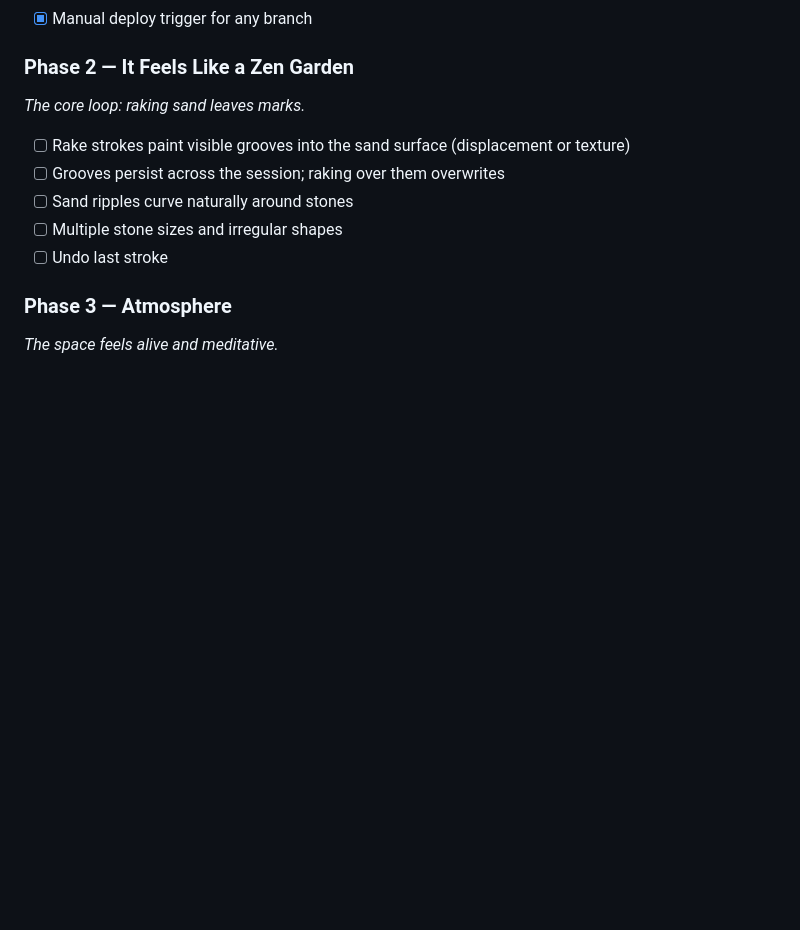
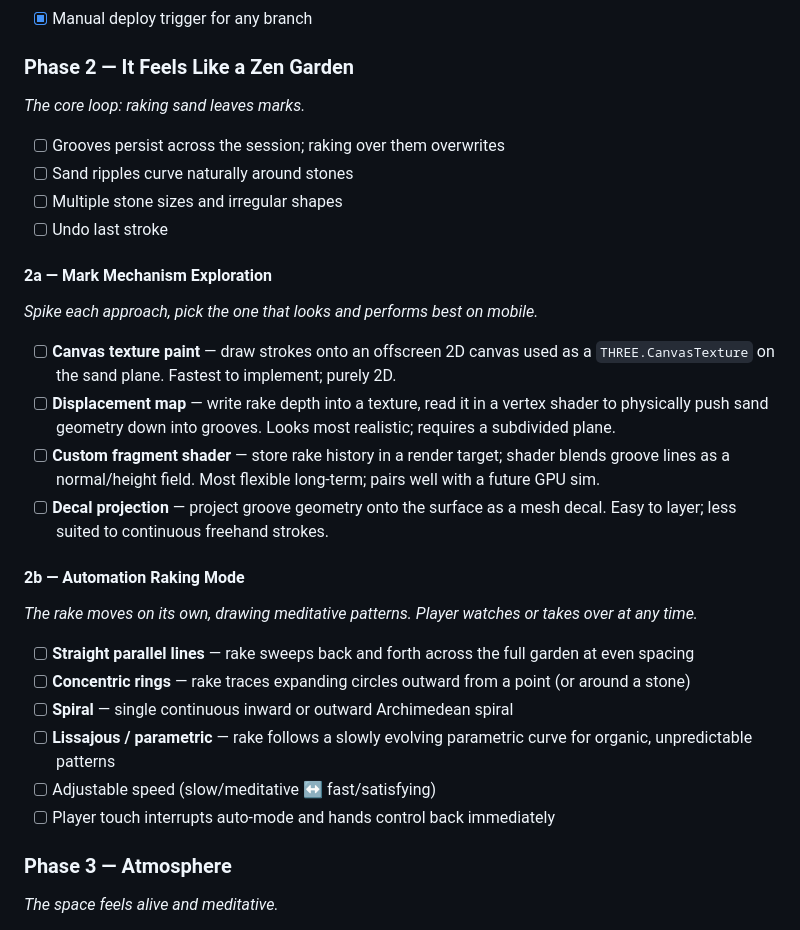
Before and after one commit to qingyouzhao/zen-garden, a Markdown page: README.md, the part around the change. GitHub-like rendering; blank space fills up the shorter version.

Commit message:
Expand Phase 2 with mark mechanism exploration and auto-raking mode
2a: four mark approaches to spike (canvas texture, displacement map,
fragment shader, decal) with tradeoffs noted.
2b: automation raking mode — parallel lines, concentric rings, spiral,
parametric curves — with speed control and touch interrupt.

https://claude.ai/code/session_01MvmNcPwcMogtLzr66xjy7j

```diff
--- a/README.md
+++ b/README.md
@@ -17,11 +17,28 @@
 ### Phase 2 — It Feels Like a Zen Garden
 *The core loop: raking sand leaves marks.*
 
-- [ ] Rake strokes paint visible grooves into the sand surface (displacement or texture)
 - [ ] Grooves persist across the session; raking over them overwrites
 - [ ] Sand ripples curve naturally around stones
 - [ ] Multiple stone sizes and irregular shapes
 - [ ] Undo last stroke
+
+#### 2a — Mark Mechanism Exploration
+*Spike each approach, pick the one that looks and performs best on mobile.*
+
+- [ ] **Canvas texture paint** — draw strokes onto an offscreen 2D canvas used as a `THREE.CanvasTexture` on the sand plane. Fastest to implement; purely 2D.
+- [ ] **Displacement map** — write rake depth into a texture, read it in a vertex shader to physically push sand geometry down into grooves. Looks most realistic; requires a subdivided plane.
+- [ ] **Custom fragment shader** — store rake history in a render target; shader blends groove lines as a normal/height field. Most flexible long-term; pairs well with a future GPU sim.
+- [ ] **Decal projection** — project groove geometry onto the surface as a mesh decal. Easy to layer; less suited to continuous freehand strokes.
+
+#### 2b — Automation Raking Mode
+*The rake moves on its own, drawing meditative patterns. Player watches or takes over at any time.*
+
+- [ ] **Straight parallel lines** — rake sweeps back and forth across the full garden at even spacing
+- [ ] **Concentric rings** — rake traces expanding circles outward from a point (or around a stone)
+- [ ] **Spiral** — single continuous inward or outward Archimedean spiral
+- [ ] **Lissajous / parametric** — rake follows a slowly evolving parametric curve for organic, unpredictable patterns
+- [ ] Adjustable speed (slow/meditative ↔ fast/satisfying)
+- [ ] Player touch interrupts auto-mode and hands control back immediately
 
 ### Phase 3 — Atmosphere
 *The space feels alive and meditative.*
```
